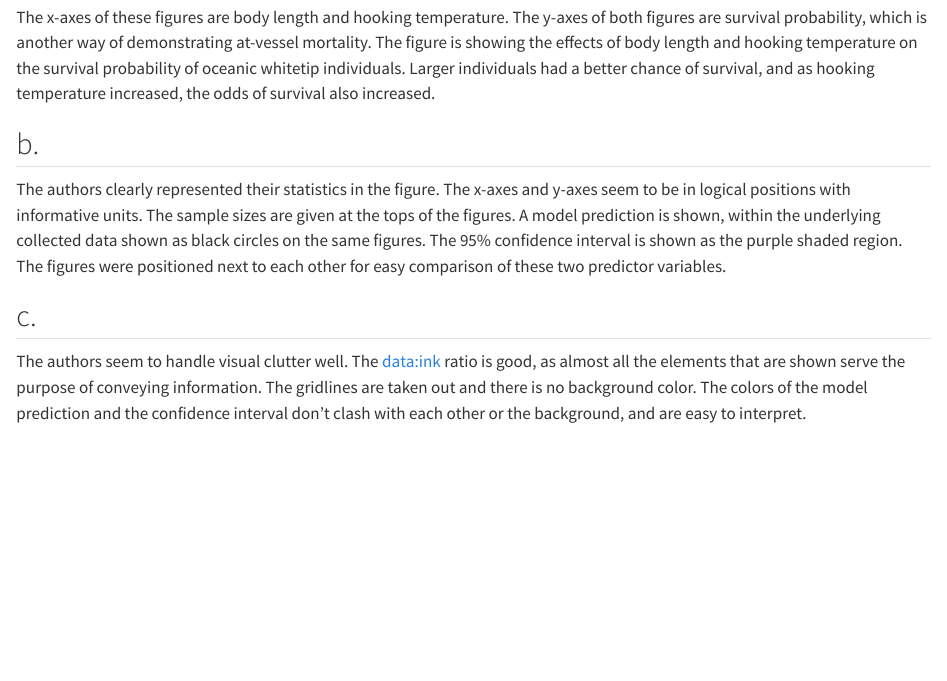
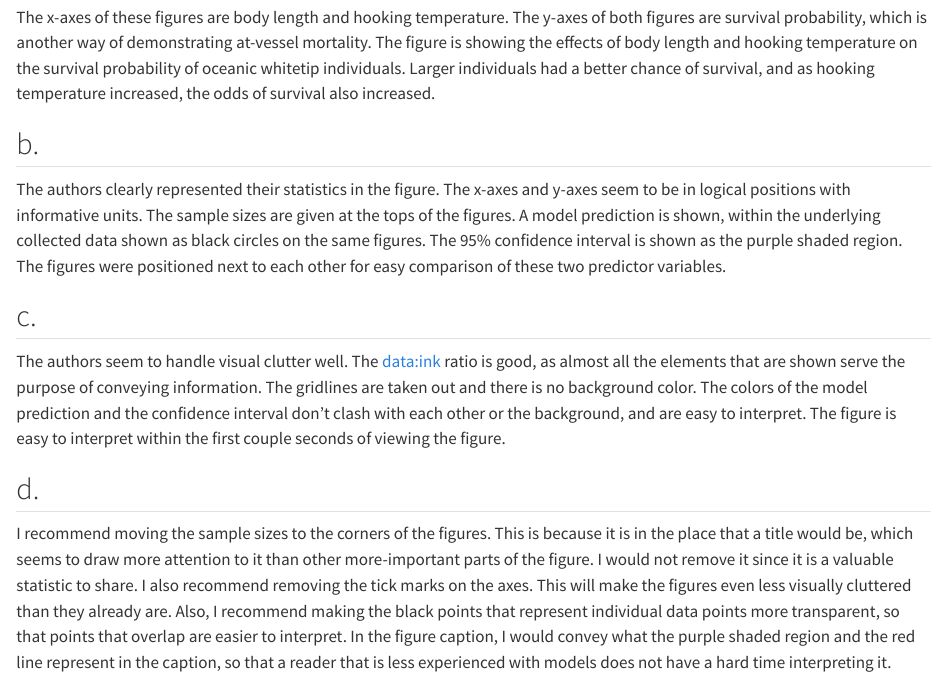
Before and after one commit to sofie-f7/ENVS-193DS_homework-03, a Quarto document (code/homework_03.qmd): the page in a window 1100 px wide, from 4620 px down. Rendered offline with R 4.5, knitr and Pandoc in place of Quarto, with nearby package versions; code that draws random numbers runs with fixed seeds of ours.

Commit message:
listed my recommendations for the figure

```diff
--- a/code/homework_03.qmd
+++ b/code/homework_03.qmd
@@ -104,4 +104,8 @@ The authors clearly represented their statistics in the figure. The x-axes and y
 
 ## c.
 
-The authors seem to handle visual clutter well. The data:ink ratio is good, as almost all the elements that are shown serve the purpose of conveying information. The gridlines are taken out and there is no background color. The colors of the model prediction and the confidence interval don't clash with each other or the background, and are easy to interpret.
+The authors seem to handle visual clutter well. The data:ink ratio is good, as almost all the elements that are shown serve the purpose of conveying information. The gridlines are taken out and there is no background color. The colors of the model prediction and the confidence interval don't clash with each other or the background, and are easy to interpret. The figure is easy to interpret within the first couple seconds of viewing the figure.
+
+## d.
+
+I recommend moving the sample sizes to the corners of the figures. This is because it is in the place that a title would be, which seems to draw more attention to it than other more-important parts of the figure. I would not remove it since it is a valuable statistic to share. I also recommend removing the tick marks on the axes. This will make the figures even less visually cluttered than they already are. Also, I recommend making the black points that represent individual data points more transparent, so that points that overlap are easier to interpret. In the figure caption, I would convey what the purple shaded region and the red line represent in the caption, so that a reader that is less experienced with models does not have a hard time interpreting it.
```
